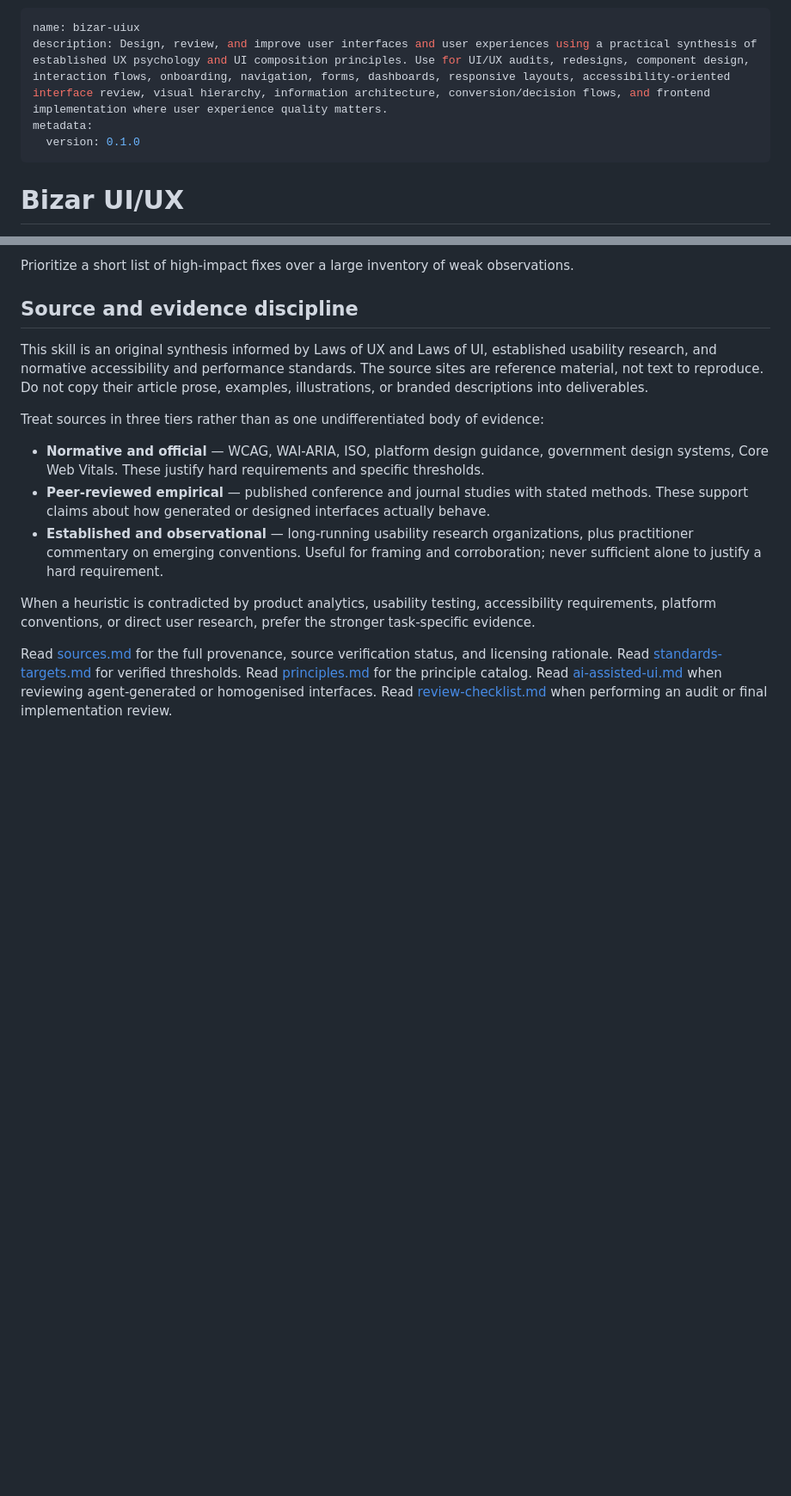
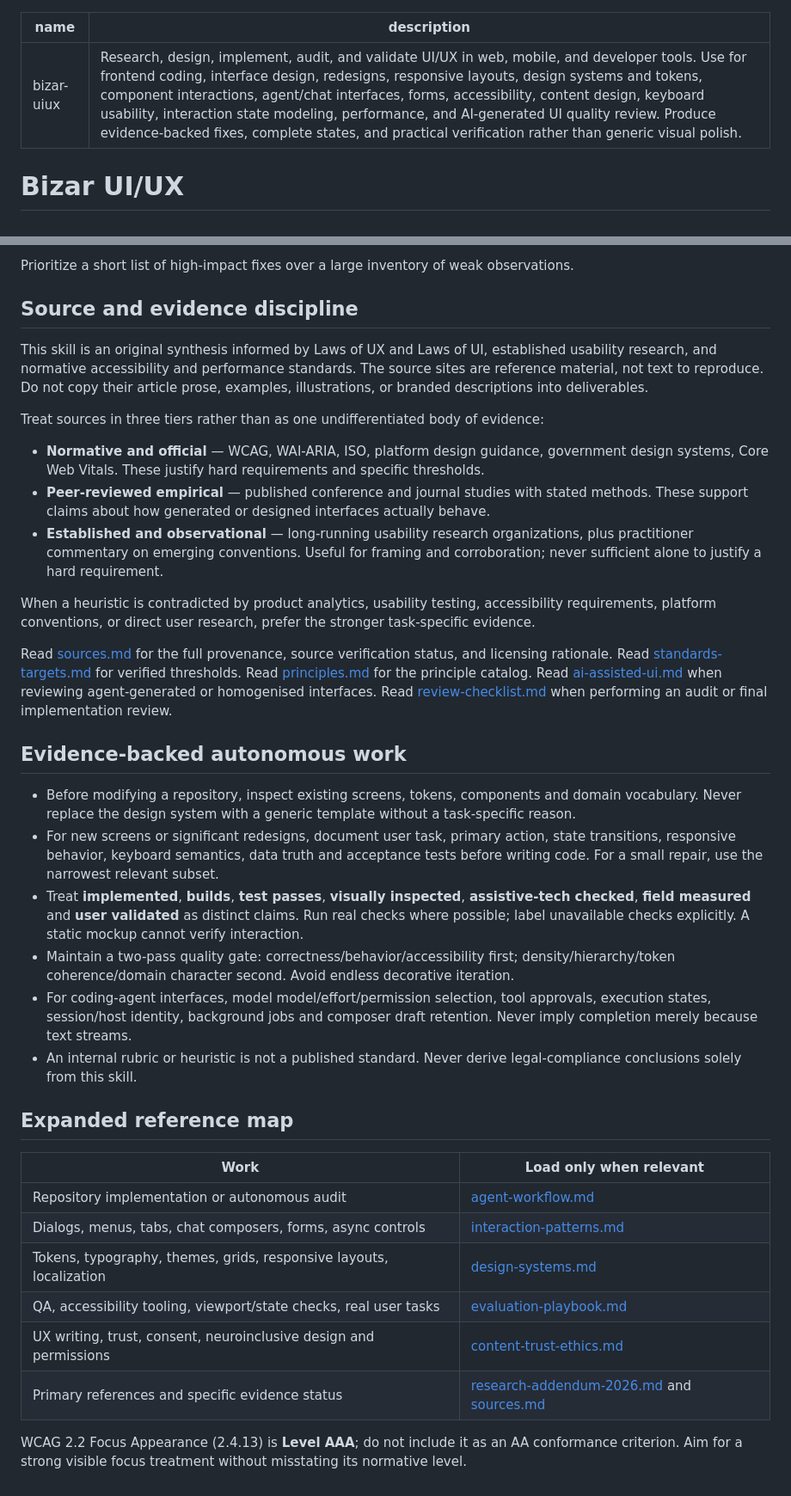
Before and after one commit to DrB0rk/Borks-uiux-skill, a Markdown page: skills/bizar-uiux/SKILL.md, 2 parts joined by grey strips. Shown at 86% size. Drawn GitHub-style; blank space fills up the shorter version.

Commit message:
feat(uiux): integrate research-backed autonomous agent delivery workflow

```diff
--- a/skills/bizar-uiux/SKILL.md
+++ b/skills/bizar-uiux/SKILL.md
@@ -1,8 +1,6 @@
 ---
 name: bizar-uiux
-description: Design, review, and improve user interfaces and user experiences using a practical synthesis of established UX psychology and UI composition principles. Use for UI/UX audits, redesigns, component design, interaction flows, onboarding, navigation, forms, dashboards, responsive layouts, accessibility-oriented interface review, visual hierarchy, information architecture, conversion/decision flows, and frontend implementation where user experience quality matters.
-metadata:
-  version: 0.1.0
+description: Research, design, implement, audit, and validate UI/UX in web, mobile, and developer tools. Use for frontend coding, interface design, redesigns, responsive layouts, design systems and tokens, component interactions, agent/chat interfaces, forms, accessibility, content design, keyboard usability, interaction state modeling, performance, and AI-generated UI quality review. Produce evidence-backed fixes, complete states, and practical verification rather than generic visual polish.
 ---
 
 # Bizar UI/UX
@@ -116,3 +116,25 @@ Treat sources in three tiers rather than as one undifferentiated body of evidenc
 When a heuristic is contradicted by product analytics, usability testing, accessibility requirements, platform conventions, or direct user research, prefer the stronger task-specific evidence.
 
 Read [sources.md](references/sources.md) for the full provenance, source verification status, and licensing rationale. Read [standards-targets.md](references/standards-targets.md) for verified thresholds. Read [principles.md](references/principles.md) for the principle catalog. Read [ai-assisted-ui.md](references/ai-assisted-ui.md) when reviewing agent-generated or homogenised interfaces. Read [review-checklist.md](references/review-checklist.md) when performing an audit or final implementation review.
+
+## Evidence-backed autonomous work
+
+- Before modifying a repository, inspect existing screens, tokens, components and domain vocabulary. Never replace the design system with a generic template without a task-specific reason.
+- For new screens or significant redesigns, document user task, primary action, state transitions, responsive behavior, keyboard semantics, data truth and acceptance tests before writing code. For a small repair, use the narrowest relevant subset.
+- Treat **implemented**, **builds**, **test passes**, **visually inspected**, **assistive-tech checked**, **field measured** and **user validated** as distinct claims. Run real checks where possible; label unavailable checks explicitly. A static mockup cannot verify interaction.
+- Maintain a two-pass quality gate: correctness/behavior/accessibility first; density/hierarchy/token coherence/domain character second. Avoid endless decorative iteration.
+- For coding-agent interfaces, model model/effort/permission selection, tool approvals, execution states, session/host identity, background jobs and composer draft retention. Never imply completion merely because text streams.
+- An internal rubric or heuristic is not a published standard. Never derive legal-compliance conclusions solely from this skill.
+
+## Expanded reference map
+
+| Work | Load only when relevant |
+|---|---|
+| Repository implementation or autonomous audit | [agent-workflow.md](references/agent-workflow.md) |
+| Dialogs, menus, tabs, chat composers, forms, async controls | [interaction-patterns.md](references/interaction-patterns.md) |
+| Tokens, typography, themes, grids, responsive layouts, localization | [design-systems.md](references/design-systems.md) |
+| QA, accessibility tooling, viewport/state checks, real user tasks | [evaluation-playbook.md](references/evaluation-playbook.md) |
+| UX writing, trust, consent, neuroinclusive design and permissions | [content-trust-ethics.md](references/content-trust-ethics.md) |
+| Primary references and specific evidence status | [research-addendum-2026.md](references/research-addendum-2026.md) and [sources.md](references/sources.md) |
+
+WCAG 2.2 Focus Appearance (2.4.13) is **Level AAA**; do not include it as an AA conformance criterion. Aim for a strong visible focus treatment without misstating its normative level.
```
Also changed, not shown: other parts of skills/bizar-uiux/SKILL.md (+3 -1 lines).
